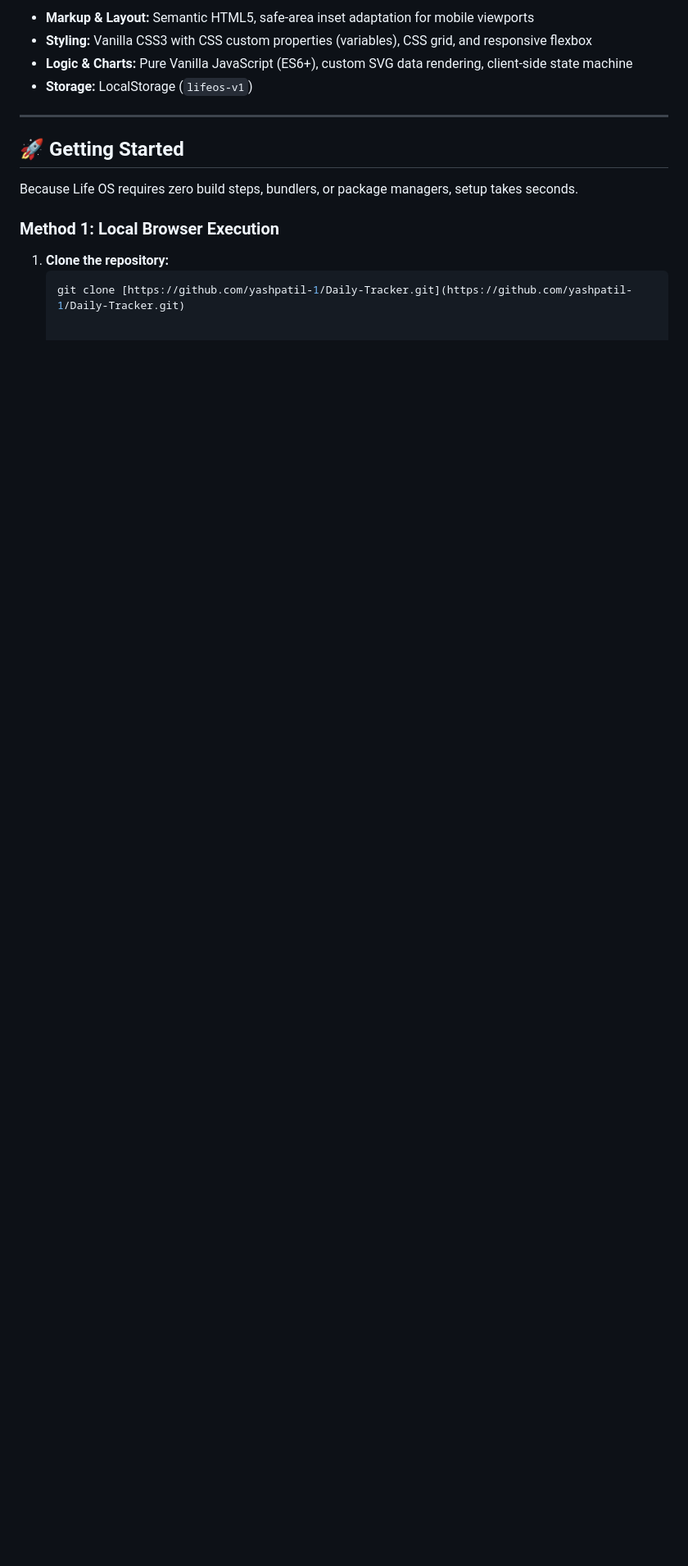
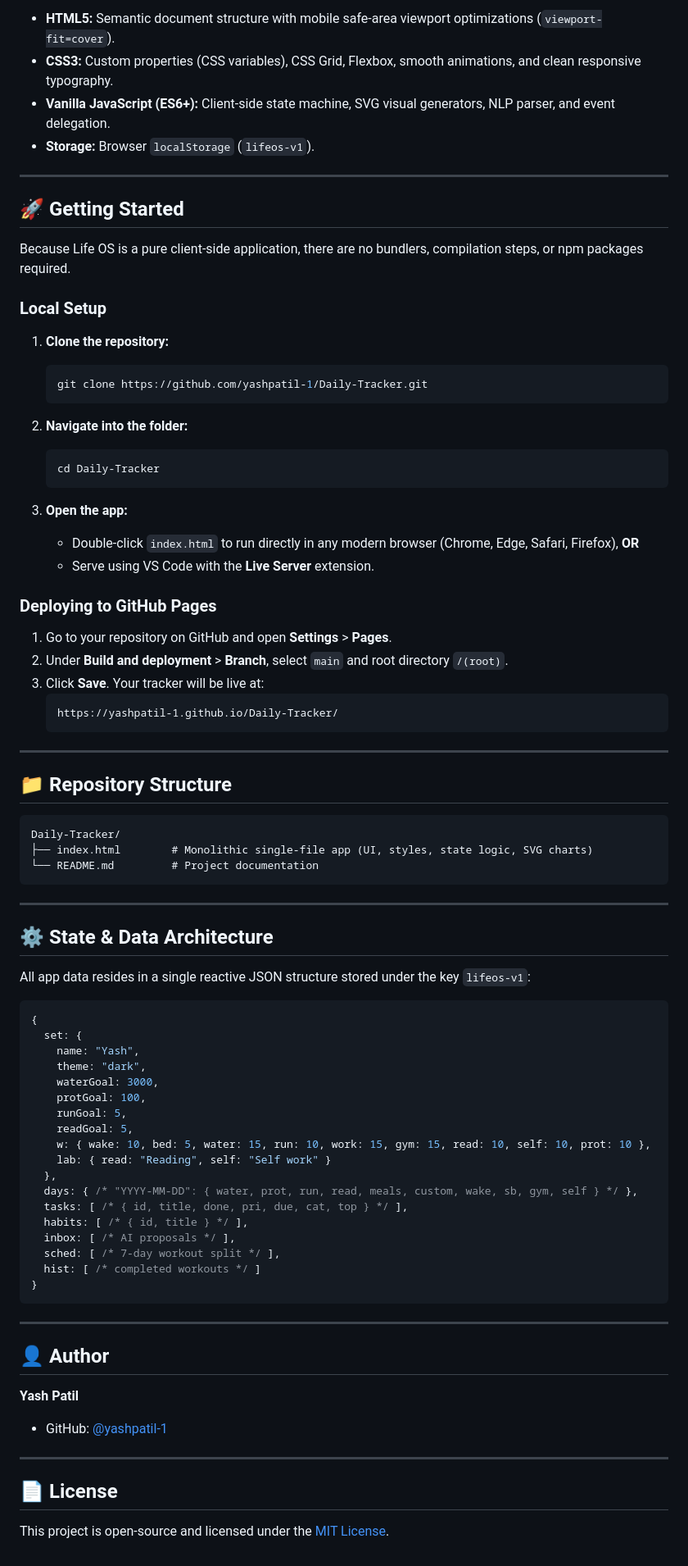
Before and after one commit to yashpatil-1/Daily-Tracker, a Markdown page: README.md, the part around one of its changes. Shown at 82% size. GitHub-like rendering; blank space fills up the shorter version.

````diff
--- a/README.md
+++ b/README.md
@@ -54,17 +55,86 @@ All data remains strictly within your browser via `localStorage`, ensuring compl
 
-- **Markup & Layout:** Semantic HTML5, safe-area inset adaptation for mobile viewports
-- **Styling:** Vanilla CSS3 with CSS custom properties (variables), CSS grid, and responsive flexbox
-- **Logic & Charts:** Pure Vanilla JavaScript (ES6+), custom SVG data rendering, client-side state machine
-- **Storage:** LocalStorage (`lifeos-v1`)
+- **HTML5:** Semantic document structure with mobile safe-area viewport optimizations (`viewport-fit=cover`).
+- **CSS3:** Custom properties (CSS variables), CSS Grid, Flexbox, smooth animations, and clean responsive typography.
+- **Vanilla JavaScript (ES6+):** Client-side state machine, SVG visual generators, NLP parser, and event delegation.
+- **Storage:** Browser `localStorage` (`lifeos-v1`).
 
 ---
 
 ## 🚀 Getting Started
 
-Because Life OS requires zero build steps, bundlers, or package managers, setup takes seconds.
+Because Life OS is a pure client-side application, there are no bundlers, compilation steps, or npm packages required.
 
-### Method 1: Local Browser Execution
+### Local Setup
 
 1. **Clone the repository:**
    ```bash
-   git clone [https://github.com/yashpatil-1/Daily-Tracker.git](https://github.com/yashpatil-1/Daily-Tracker.git)
+   git clone https://github.com/yashpatil-1/Daily-Tracker.git
+   ```
+
+2. **Navigate into the folder:**
+   ```bash
+   cd Daily-Tracker
+   ```
+
+3. **Open the app:**
+   - Double-click `index.html` to run directly in any modern browser (Chrome, Edge, Safari, Firefox), **OR**
+   - Serve using VS Code with the **Live Server** extension.
+
+### Deploying to GitHub Pages
+
+1. Go to your repository on GitHub and open **Settings** > **Pages**.
+2. Under **Build and deployment** > **Branch**, select `main` and root directory `/(root)`.
+3. Click **Save**. Your tracker will be live at:
+   ```text
+   https://yashpatil-1.github.io/Daily-Tracker/
+   ```
+
+---
+
+## 📁 Repository Structure
+
+```text
+Daily-Tracker/
+├── index.html        # Monolithic single-file app (UI, styles, state logic, SVG charts)
+└── README.md         # Project documentation
+```
+
+---
+
+## ⚙️ State & Data Architecture
+
+All app data resides in a single reactive JSON structure stored under the key `lifeos-v1`:
+
+```javascript
+{
+  set: {
+    name: "Yash",
+    theme: "dark",
+    waterGoal: 3000,
+    protGoal: 100,
+    runGoal: 5,
+    readGoal: 5,
+    w: { wake: 10, bed: 5, water: 15, run: 10, work: 15, gym: 15, read: 10, self: 10, prot: 10 },
+    lab: { read: "Reading", self: "Self work" }
+  },
+  days: { /* "YYYY-MM-DD": { water, prot, run, read, meals, custom, wake, sb, gym, self } */ },
+  tasks: [ /* { id, title, done, pri, due, cat, top } */ ],
+  habits: [ /* { id, title } */ ],
+  inbox: [ /* AI proposals */ ],
+  sched: [ /* 7-day workout split */ ],
+  hist: [ /* completed workouts */ ]
+}
+```
+
+---
+
+## 👤 Author
+
+**Yash Patil**
+- GitHub: [@yashpatil-1](https://github.com/yashpatil-1)
+
+---
+
+## 📄 License
+
+This project is open-source and licensed under the [MIT License](LICENSE).
````
Also changed, not shown: other parts of README.md (+18 -17 lines).
